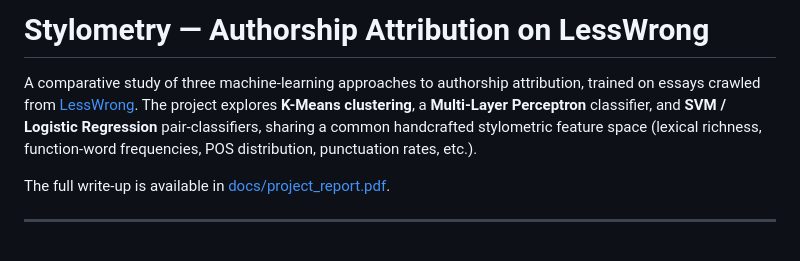
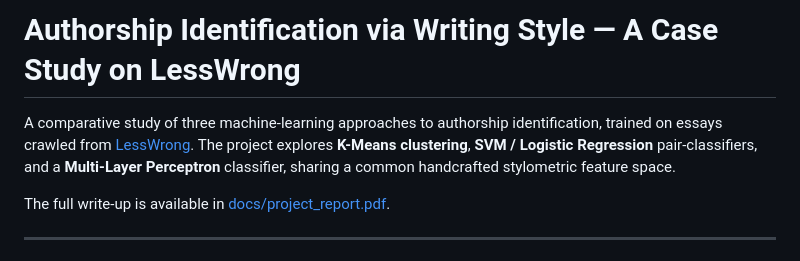
Before and after one commit to toanmtran/Stylometry, a Markdown page: README.md, the part around the change. Drawn GitHub-style.

```diff
--- a/README.md
+++ b/README.md
@@ -1,11 +1,8 @@
-# Stylometry — Authorship Attribution on LessWrong
+# Authorship Identification via Writing Style — A Case Study on LessWrong
 
-A comparative study of three machine-learning approaches to authorship attribution,
+A comparative study of three machine-learning approaches to authorship identification,
 trained on essays crawled from [LessWrong](https://www.lesswrong.com/). The project
-explores **K-Means clustering**, a **Multi-Layer Perceptron** classifier, and
-**SVM / Logistic Regression** pair-classifiers, sharing a common handcrafted
-stylometric feature space (lexical richness, function-word frequencies, POS
-distribution, punctuation rates, etc.).
+explores **K-Means clustering**, **SVM / Logistic Regression** pair-classifiers, and a **Multi-Layer Perceptron** classifier, sharing a common handcrafted stylometric feature space.
 
 The full write-up is available in [docs/project_report.pdf](docs/project_report.pdf).
 
```
